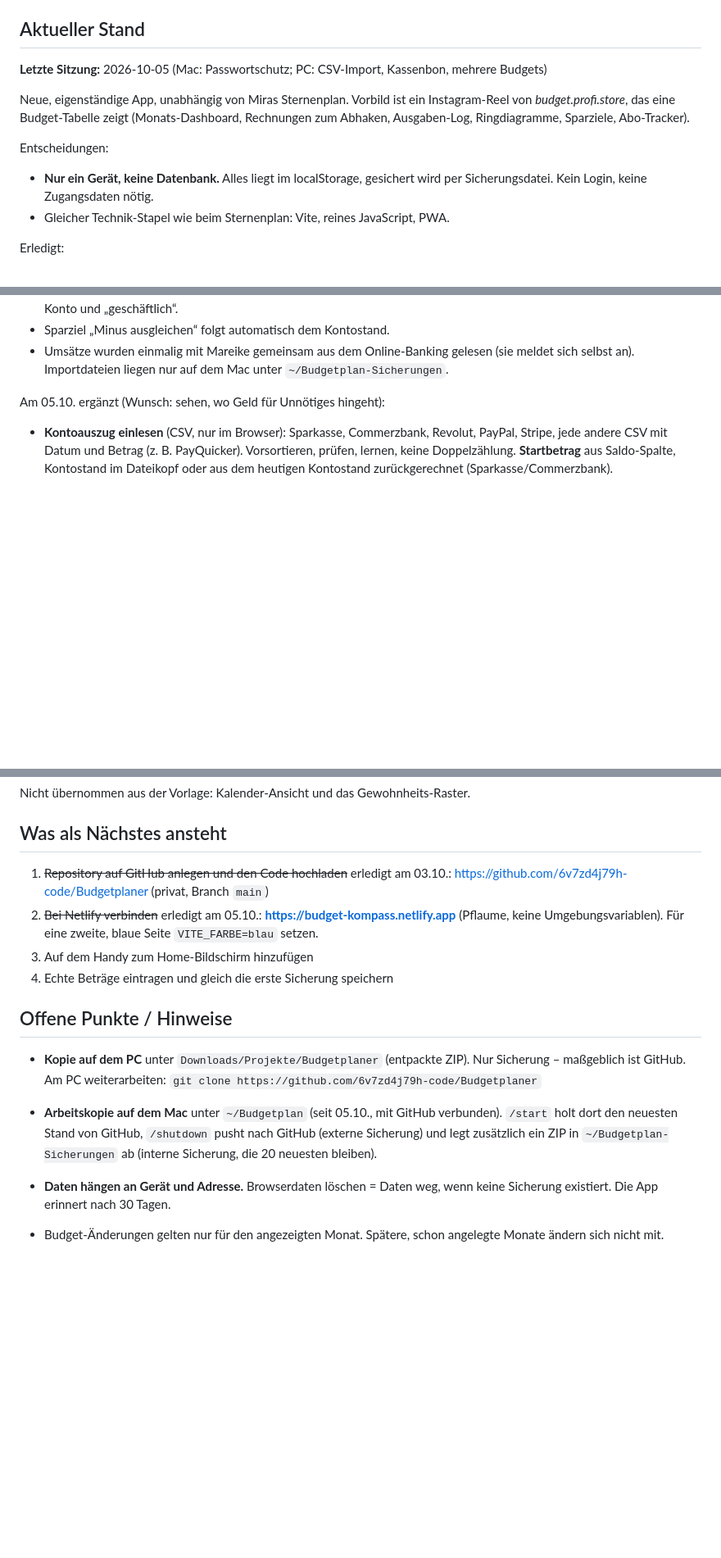
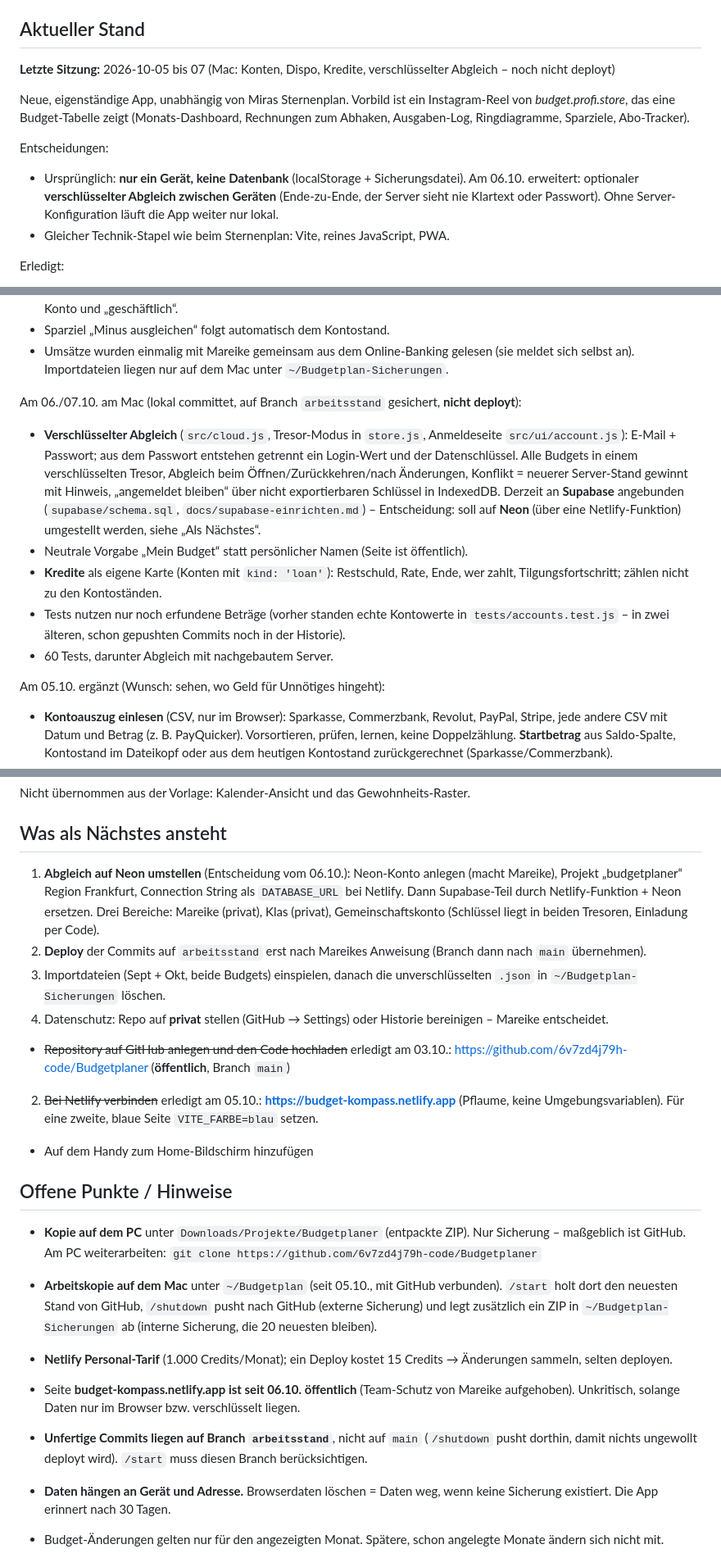
Before and after one commit to 6v7zd4j79h-code/Budgetplaner, a Markdown page: PROJEKT-STATUS.md, 3 parts joined by grey strips. Shown at 82% size. GitHub-like rendering; blank space fills up the shorter version.

Commit message:
Projektstand 05.-07.10.: Abgleich, Kredite, Neon-Entscheidung, Branch arbeitsstand
Co-Authored-By: Claude Opus 5.5 <noreply@anthropic.com>

```diff
--- a/PROJEKT-STATUS.md
+++ b/PROJEKT-STATUS.md
@@ -5,7 +5,7 @@
 
 ## Aktueller Stand
 
-**Letzte Sitzung:** 2026-10-05 (Mac: Passwortschutz; PC: CSV-Import, Kassenbon, mehrere Budgets)
+**Letzte Sitzung:** 2026-10-05 bis 07 (Mac: Konten, Dispo, Kredite, verschlüsselter Abgleich – noch nicht deployt)
 
 Neue, eigenständige App, unabhängig von Miras Sternenplan. Vorbild ist ein
 Instagram-Reel von *budget.profi.store*, das eine Budget-Tabelle zeigt
@@ -13,8 +13,10 @@ Instagram-Reel von *budget.profi.store*, das eine Budget-Tabelle zeigt
 Sparziele, Abo-Tracker).
 
 Entscheidungen:
-- **Nur ein Gerät, keine Datenbank.** Alles liegt im localStorage, gesichert
-  wird per Sicherungsdatei. Kein Login, keine Zugangsdaten nötig.
+- Ursprünglich: **nur ein Gerät, keine Datenbank** (localStorage +
+  Sicherungsdatei). Am 06.10. erweitert: optionaler **verschlüsselter
+  Abgleich zwischen Geräten** (Ende-zu-Ende, der Server sieht nie Klartext
+  oder Passwort). Ohne Server-Konfiguration läuft die App weiter nur lokal.
 - Gleicher Technik-Stapel wie beim Sternenplan: Vite, reines JavaScript, PWA.
 
 Erledigt:
@@ -55,6 +57,25 @@ Am 05.10. am Mac, zweiter Teil:
 - Umsätze wurden einmalig mit Mareike gemeinsam aus dem Online-Banking
   gelesen (sie meldet sich selbst an). Importdateien liegen nur auf dem Mac
   unter `~/Budgetplan-Sicherungen`.
+
+Am 06./07.10. am Mac (lokal committet, auf Branch `arbeitsstand` gesichert,
+**nicht deployt**):
+- **Verschlüsselter Abgleich** (`src/cloud.js`, Tresor-Modus in `store.js`,
+  Anmeldeseite `src/ui/account.js`): E-Mail + Passwort; aus dem Passwort
+  entstehen getrennt ein Login-Wert und der Datenschlüssel. Alle Budgets in
+  einem verschlüsselten Tresor, Abgleich beim Öffnen/Zurückkehren/nach
+  Änderungen, Konflikt = neuerer Server-Stand gewinnt mit Hinweis,
+  „angemeldet bleiben“ über nicht exportierbaren Schlüssel in IndexedDB.
+  Derzeit an **Supabase** angebunden (`supabase/schema.sql`,
+  `docs/supabase-einrichten.md`) – Entscheidung: soll auf **Neon** (über eine
+  Netlify-Funktion) umgestellt werden, siehe „Als Nächstes“.
+- Neutrale Vorgabe „Mein Budget“ statt persönlicher Namen (Seite ist öffentlich).
+- **Kredite** als eigene Karte (Konten mit `kind: 'loan'`): Restschuld, Rate,
+  Ende, wer zahlt, Tilgungsfortschritt; zählen nicht zu den Kontoständen.
+- Tests nutzen nur noch erfundene Beträge (vorher standen echte Kontowerte in
+  `tests/accounts.test.js` – in zwei älteren, schon gepushten Commits noch in
+  der Historie).
+- 60 Tests, darunter Abgleich mit nachgebautem Server.
 
 Am 05.10. ergänzt (Wunsch: sehen, wo Geld für Unnötiges hingeht):
 - **Kontoauszug einlesen** (CSV, nur im Browser): Sparkasse, Commerzbank,
@@ -75,13 +96,24 @@ Nicht übernommen aus der Vorlage: Kalender-Ansicht und das Gewohnheits-Raster.
 
 ## Was als Nächstes ansteht
 
-1. ~~Repository auf GitHub anlegen und den Code hochladen~~ erledigt am 03.10.:
-   https://github.com/6v7zd4j79h-code/Budgetplaner (privat, Branch `main`)
+1. **Abgleich auf Neon umstellen** (Entscheidung vom 06.10.): Neon-Konto
+   anlegen (macht Mareike), Projekt „budgetplaner“ Region Frankfurt,
+   Connection String als `DATABASE_URL` bei Netlify. Dann Supabase-Teil durch
+   Netlify-Funktion + Neon ersetzen. Drei Bereiche: Mareike (privat),
+   Klas (privat), Gemeinschaftskonto (Schlüssel liegt in beiden Tresoren,
+   Einladung per Code).
+2. **Deploy** der Commits auf `arbeitsstand` erst nach Mareikes Anweisung
+   (Branch dann nach `main` übernehmen).
+3. Importdateien (Sept + Okt, beide Budgets) einspielen, danach die
+   unverschlüsselten `.json` in `~/Budgetplan-Sicherungen` löschen.
+4. Datenschutz: Repo auf **privat** stellen (GitHub → Settings) oder Historie
+   bereinigen – Mareike entscheidet.
+- ~~Repository auf GitHub anlegen und den Code hochladen~~ erledigt am 03.10.:
+   https://github.com/6v7zd4j79h-code/Budgetplaner (**öffentlich**, Branch `main`)
 2. ~~Bei Netlify verbinden~~ erledigt am 05.10.:
    **https://budget-kompass.netlify.app** (Pflaume, keine Umgebungsvariablen).
    Für eine zweite, blaue Seite `VITE_FARBE=blau` setzen.
-3. Auf dem Handy zum Home-Bildschirm hinzufügen
-4. Echte Beträge eintragen und gleich die erste Sicherung speichern
+- Auf dem Handy zum Home-Bildschirm hinzufügen
 
 ## Offene Punkte / Hinweise
 
@@ -94,6 +126,14 @@ Nicht übernommen aus der Vorlage: Kalender-Ansicht und das Gewohnheits-Raster.
   ZIP in `~/Budgetplan-Sicherungen` ab (interne Sicherung, die 20 neuesten
   bleiben).
 
+- **Netlify Personal-Tarif** (1.000 Credits/Monat); ein Deploy kostet 15
+  Credits → Änderungen sammeln, selten deployen.
+- Seite **budget-kompass.netlify.app ist seit 06.10. öffentlich** (Team-Schutz
+  von Mareike aufgehoben). Unkritisch, solange Daten nur im Browser bzw.
+  verschlüsselt liegen.
+- **Unfertige Commits liegen auf Branch `arbeitsstand`**, nicht auf `main`
+  (`/shutdown` pusht dorthin, damit nichts ungewollt deployt wird).
+  `/start` muss diesen Branch berücksichtigen.
 - **Daten hängen an Gerät und Adresse.** Browserdaten löschen = Daten weg,
   wenn keine Sicherung existiert. Die App erinnert nach 30 Tagen.
 - Budget-Änderungen gelten nur für den angezeigten Monat. Spätere, schon
```
Also changed, not shown: other parts of PROJEKT-STATUS.md (+1 -1 lines).
